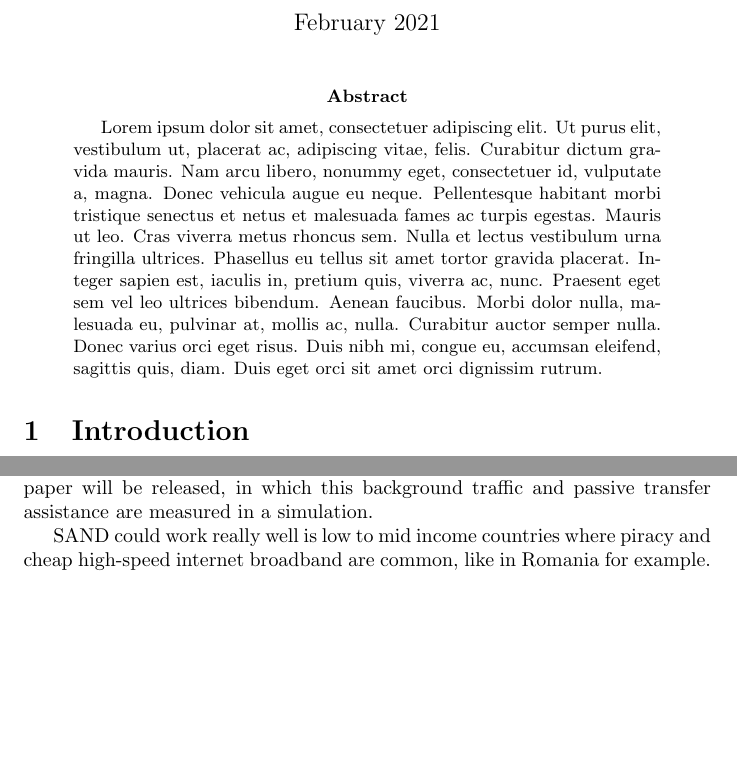
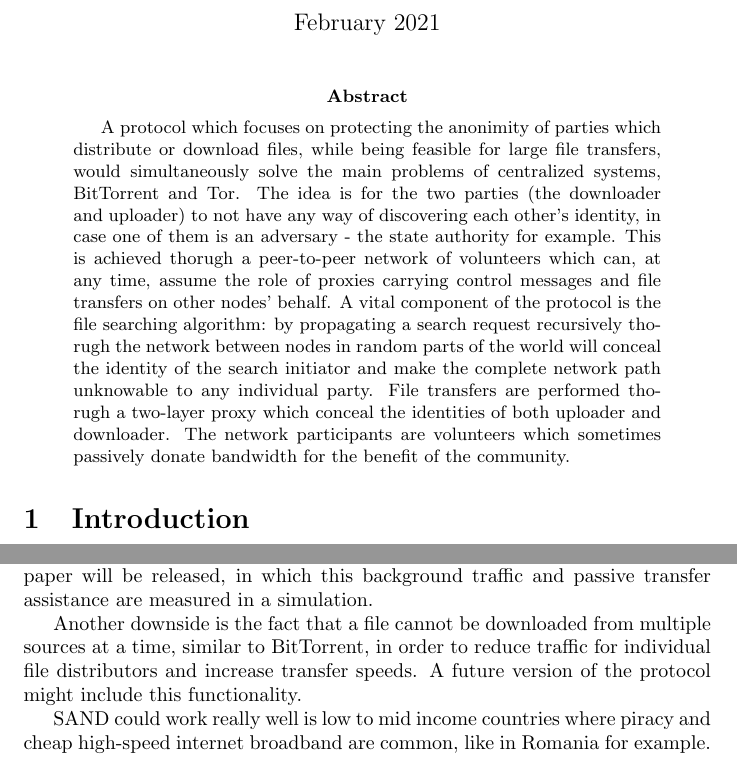
Before and after one commit to davidharabagiu/sand, a LaTeX paper (doc/white-paper/src/main.tex, which reads doc/white-paper/src/abstract.tex, doc/white-paper/src/conclusion.tex): two parts of pages 1 and 9 of 10, joined at a grey line, cut so that both start at the same text, the shorter picture padded with empty space. Compiled offline with pdfLaTeX.

Commit message:
White paper: Abstract

```diff
--- /dev/null
+++ b/doc/white-paper/src/abstract.tex
@@ -0,0 +1,15 @@
+A protocol which focuses on protecting the anonimity of parties which
+distribute or download files, while being feasible for large file transfers,
+would simultaneously solve the main problems of centralized systems, BitTorrent
+and Tor. The idea is for the two parties (the downloader and uploader) to not
+have any way of discovering each other's identity, in case one of them is an
+adversary - the state authority for example. This is achieved thorugh a
+peer-to-peer network of volunteers which can, at any time, assume the role of
+proxies carrying control messages and file transfers on other nodes' behalf. A
+vital component of the protocol is the file searching algorithm: by propagating
+a search request recursively thorugh the network between nodes in random parts
+of the world will conceal the identity of the search initiator and make the
+complete network path unknowable to any individual party. File transfers are
+performed thorugh a two-layer proxy which conceal the identities of both
+uploader and downloader. The network participants are volunteers which
+sometimes passively donate bandwidth for the benefit of the community.
--- a/doc/white-paper/src/conclusion.tex
+++ b/doc/white-paper/src/conclusion.tex
@@ -12,6 +12,11 @@ discovery messages and forwarding search requests and replies. A future version
 of this paper will be released, in which this background traffic and passive
 transfer assistance are measured in a simulation.
 
+Another downside is the fact that a file cannot be downloaded from multiple
+sources at a time, similar to BitTorrent, in order to reduce traffic for
+individual file distributors and increase transfer speeds. A future version of
+the protocol might include this functionality.
+
 SAND could work really well is low to mid income countries where piracy and
 cheap high-speed internet broadband are common, like in Romania for example. As
 a side note, in Romania, these circumstances allowed for many citizens to learn
--- a/doc/white-paper/src/main.tex
+++ b/doc/white-paper/src/main.tex
@@ -15,7 +15,7 @@
 \maketitle
 
 \begin{abstract}
-    \lipsum[1]
+    \input{abstract}
 \end{abstract}
 
 \section{Introduction}
```
Also changed, not shown: doc/white-paper/src/searching.tex (+3 -0 lines), doc/white-paper/src/conclusion.tex (5 more changed lines).
